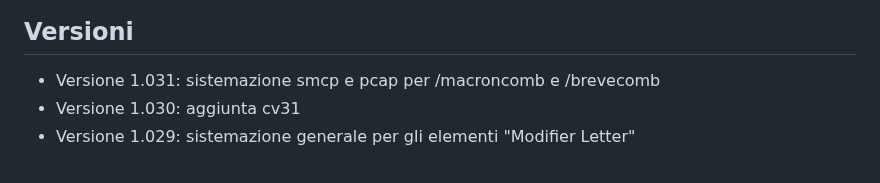
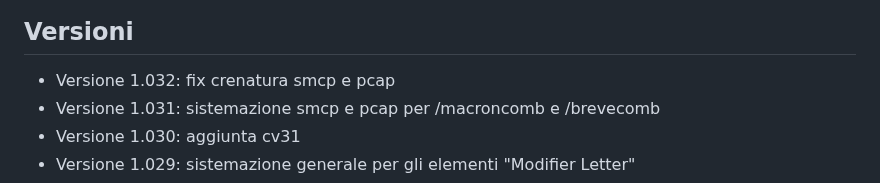
Before and after one commit to m-casanova/Garamontio, a Markdown page: README.md, the part around the change. Drawn GitHub-style.

Commit message:
Version 1.032

```diff
--- a/README.md
+++ b/README.md
@@ -91,6 +91,7 @@ Si possono anche utilizzare capolettera cinquecenteschi come [Capo Nodi](https:/
 ![image](images/garamontio_98.jpg)
 
 ## Versioni
+- Versione 1.032: fix crenatura smcp e pcap
 - Versione 1.031: sistemazione smcp e pcap per /macroncomb e /brevecomb
 - Versione 1.030: aggiunta cv31
 - Versione 1.029: sistemazione generale per gli elementi "Modifier Letter"
```
